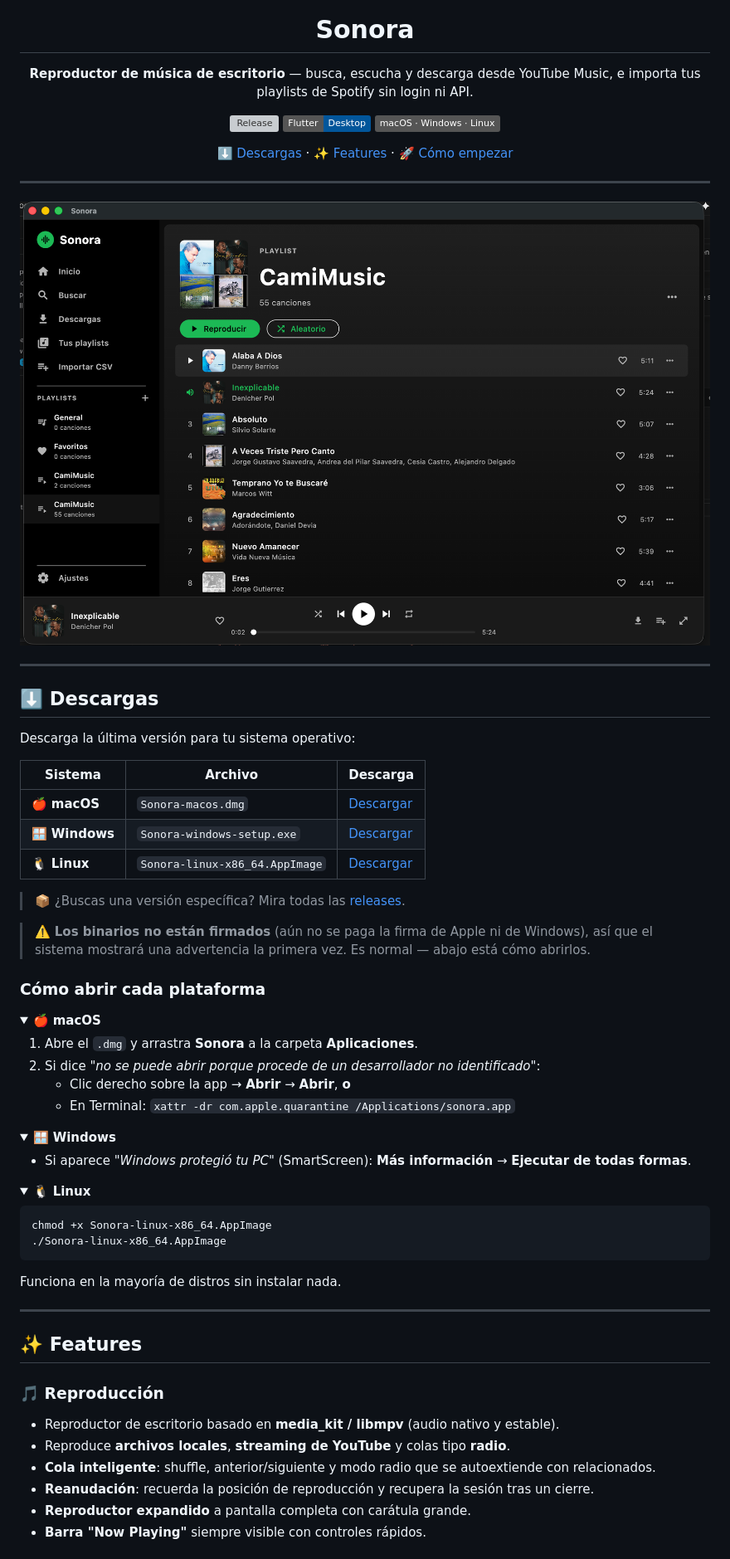
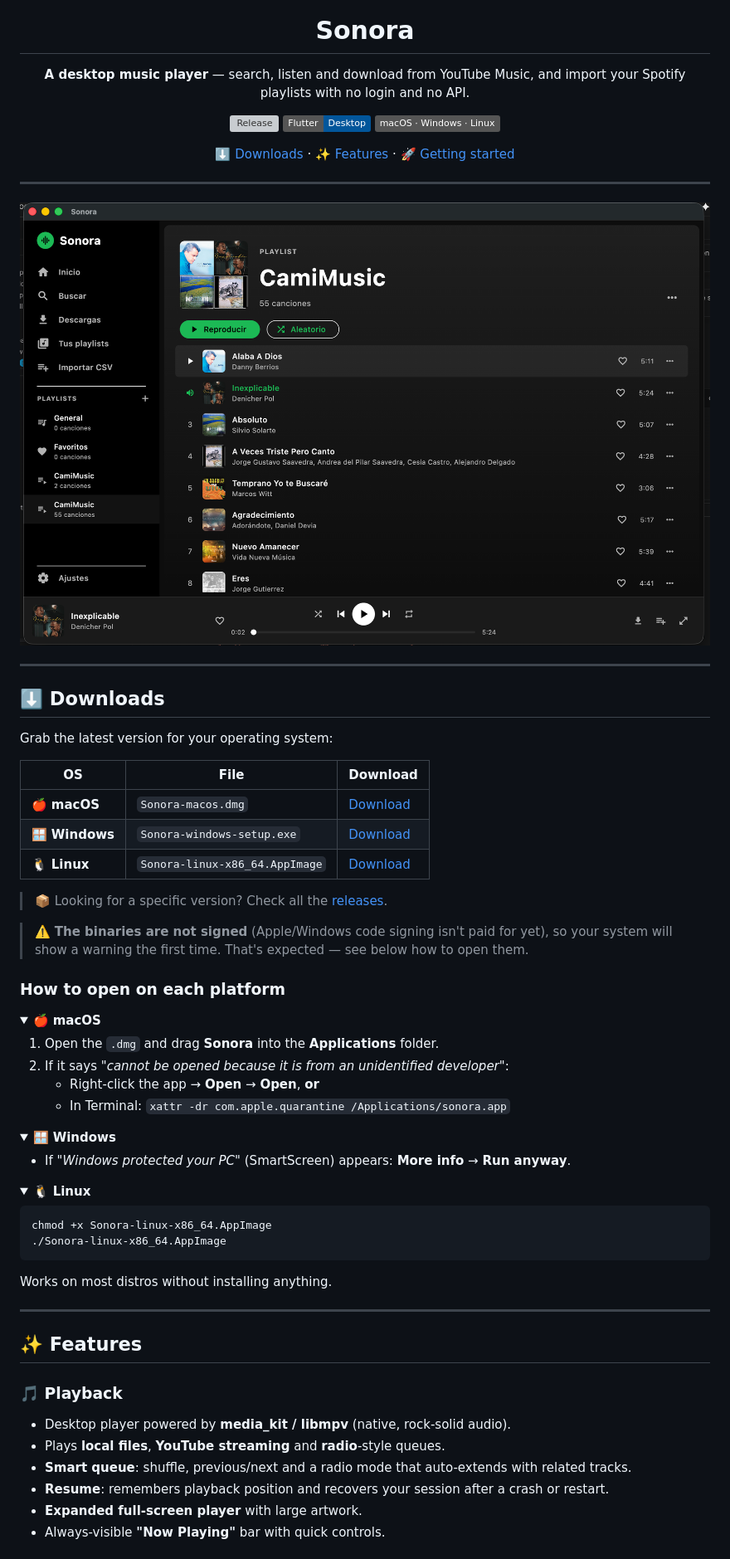
Before and after one commit to lordmacu/sonora, a Markdown page: README.md, the part around one of its changes. Shown at 83% size. Rendered like a GitHub page; folded sections open; badges without logos; grey boxes are pictures that could not be loaded.

````diff
--- a/README.md
+++ b/README.md
@@ -4,14 +4,14 @@
 
 # Sonora
 
-**Reproductor de música de escritorio** — busca, escucha y descarga desde YouTube Music,
-e importa tus playlists de Spotify sin login ni API.
+**A desktop music player** — search, listen and download from YouTube Music,
+and import your Spotify playlists with no login and no API.
 
 [![Release](https://img.shields.io/github/v/release/lordmacu/sonora)](https://github.com/lordmacu/sonora/releases/latest)
 [![Flutter](https://img.shields.io/badge/Flutter-Desktop-02569B?logo=flutter)](https://flutter.dev)
 ![Platforms](https://img.shields.io/badge/macOS%20%C2%B7%20Windows%20%C2%B7%20Linux-grey)
 
-[⬇️ Descargas](#-descargas) · [✨ Features](#-features) · [🚀 Cómo empezar](#-cómo-empezar)
+[⬇️ Downloads](#-downloads) · [✨ Features](#-features) · [🚀 Getting started](#-getting-started)
 
 </div>
 
@@ -23,38 +23,38 @@ e importa tus playlists de Spotify sin login ni API.
 
 ---
 
-## ⬇️ Descargas
+## ⬇️ Downloads
 
-Descarga la última versión para tu sistema operativo:
+Grab the latest version for your operating system:
 
-| Sistema | Archivo | Descarga |
+| OS | File | Download |
 |--------|---------|----------|
-| 🍎 **macOS** | `Sonora-macos.dmg` | [Descargar](https://github.com/lordmacu/sonora/releases/latest/download/Sonora-macos.dmg) |
-| 🪟 **Windows** | `Sonora-windows-setup.exe` | [Descargar](https://github.com/lordmacu/sonora/releases/latest/download/Sonora-windows-setup.exe) |
-| 🐧 **Linux** | `Sonora-linux-x86_64.AppImage` | [Descargar](https://github.com/lordmacu/sonora/releases/latest/download/Sonora-linux-x86_64.AppImage) |
+| 🍎 **macOS** | `Sonora-macos.dmg` | [Download](https://github.com/lordmacu/sonora/releases/latest/download/Sonora-macos.dmg) |
+| 🪟 **Windows** | `Sonora-windows-setup.exe` | [Download](https://github.com/lordmacu/sonora/releases/latest/download/Sonora-windows-setup.exe) |
+| 🐧 **Linux** | `Sonora-linux-x86_64.AppImage` | [Download](https://github.com/lordmacu/sonora/releases/latest/download/Sonora-linux-x86_64.AppImage) |
 
-> 📦 ¿Buscas una versión específica? Mira todas las [releases](https://github.com/lordmacu/sonora/releases).
+> 📦 Looking for a specific version? Check all the [releases](https://github.com/lordmacu/sonora/releases).
 
-> ⚠️ **Los binarios no están firmados** (aún no se paga la firma de Apple ni de Windows),
-> así que el sistema mostrará una advertencia la primera vez. Es normal — abajo está cómo abrirlos.
+> ⚠️ **The binaries are not signed** (Apple/Windows code signing isn't paid for yet),
+> so your system will show a warning the first time. That's expected — see below how to open them.
 
-### Cómo abrir cada plataforma
+### How to open on each platform
 
 <details>
 <summary>🍎 <b>macOS</b></summary>
 
-1. Abre el `.dmg` y arrastra **Sonora** a la carpeta **Aplicaciones**.
-2. Si dice *"no se puede abrir porque procede de un desarrollador no identificado"*:
-   - Clic derecho sobre la app → **Abrir** → **Abrir**, **o**
-   - En Terminal: `xattr -dr com.apple.quarantine /Applications/sonora.app`
+1. Open the `.dmg` and drag **Sonora** into the **Applications** folder.
+2. If it says *"cannot be opened because it is from an unidentified developer"*:
+   - Right-click the app → **Open** → **Open**, **or**
+   - In Terminal: `xattr -dr com.apple.quarantine /Applications/sonora.app`
 
 </details>
 
 <details>
 <summary>🪟 <b>Windows</b></summary>
 
-- Si aparece *"Windows protegió tu PC"* (SmartScreen):
-  **Más información** → **Ejecutar de todas formas**.
+- If *"Windows protected your PC"* (SmartScreen) appears:
+  **More info** → **Run anyway**.
 
 </details>
 
@@ -65,7 +65,7 @@ Descarga la última versión para tu sistema operativo:
 chmod +x Sonora-linux-x86_64.AppImage
 ./Sonora-linux-x86_64.AppImage
 ```
-Funciona en la mayoría de distros sin instalar nada.
+Works on most distros without installing anything.
 
 </details>
 
@@ -73,11 +73,11 @@ Funciona en la mayoría de distros sin instalar nada.
 
 ## ✨ Features
 
-### 🎵 Reproducción
-- Reproductor de escritorio basado en **media_kit / libmpv** (audio nativo y estable).
-- Reproduce **archivos locales**, **streaming de YouTube** y colas tipo **radio**.
-- **Cola inteligente**: shuffle, anterior/siguiente y modo radio que se autoextiende con relacionados.
-- **Reanudación**: recuerda la posición de reproducción y recupera la sesión tras un cierre.
-- **Reproductor expandido** a pantalla completa con carátula grande.
-- **Barra "Now Playing"** siempre visible con controles rápidos.
+### 🎵 Playback
+- Desktop player powered by **media_kit / libmpv** (native, rock-solid audio).
+- Plays **local files**, **YouTube streaming** and **radio**-style queues.
+- **Smart queue**: shuffle, previous/next and a radio mode that auto-extends with related tracks.
+- **Resume**: remembers playback position and recovers your session after a crash or restart.
+- **Expanded full-screen player** with large artwork.
+- Always-visible **"Now Playing"** bar with quick controls.
 
````
Also changed, not shown: other parts of README.md (+44 -44 lines).
